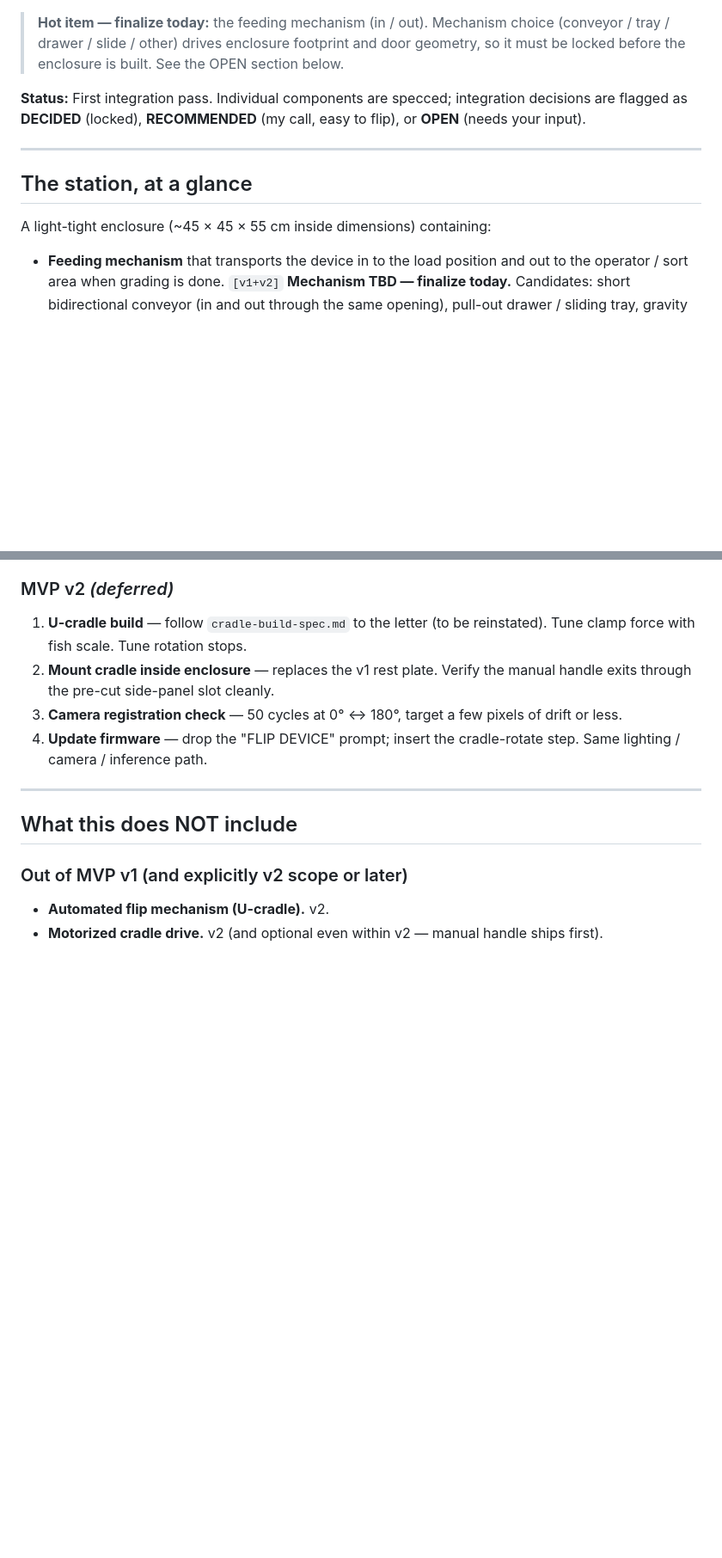
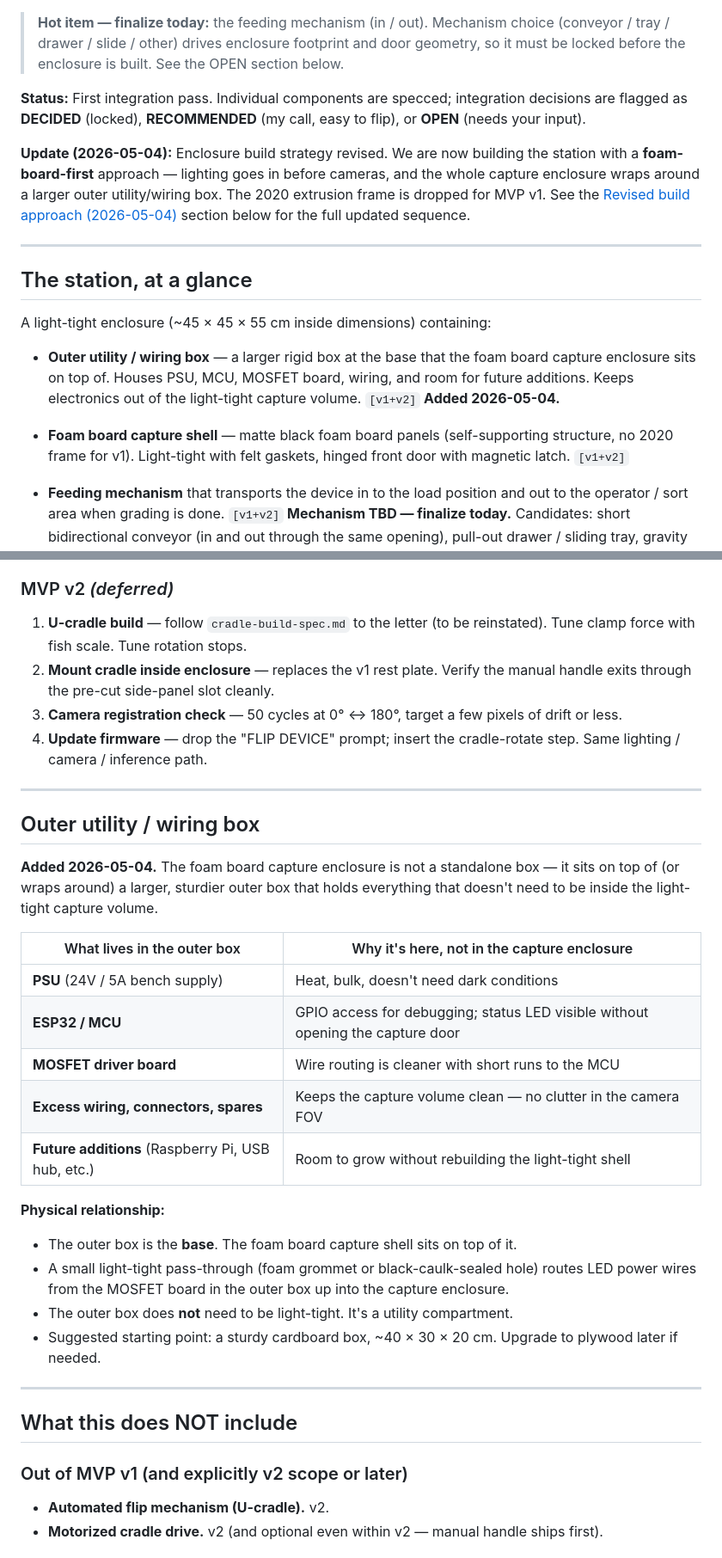
Before and after one commit to maxgooose/grading-station-mvp, a Markdown page: hardware/station-integration.md, 2 parts joined by grey strips. Shown at 86% size. Rendered like a GitHub page; blank space fills up the shorter version.

```diff
--- a/hardware/station-integration.md
+++ b/hardware/station-integration.md
@@ -8,11 +8,16 @@ How every previously-designed piece (dark-field lighting, camera, bright-field l
 
 **Status:** First integration pass. Individual components are specced; integration decisions are flagged as **DECIDED** (locked), **RECOMMENDED** (my call, easy to flip), or **OPEN** (needs your input).
 
+**Update (2026-05-04):** Enclosure build strategy revised. We are now building the station with a **foam-board-first** approach — lighting goes in before cameras, and the whole capture enclosure wraps around a larger outer utility/wiring box. The 2020 extrusion frame is dropped for MVP v1. See the [Revised build approach (2026-05-04)](#revised-build-approach-2026-05-04) section below for the full updated sequence.
+
 ---
 
 ## The station, at a glance
 
 A light-tight enclosure (~45 × 45 × 55 cm inside dimensions) containing:
+
+- **Outer utility / wiring box** — a larger rigid box at the base that the foam board capture enclosure sits on top of. Houses PSU, MCU, MOSFET board, wiring, and room for future additions. Keeps electronics out of the light-tight capture volume. `[v1+v2]` **Added 2026-05-04.**
+- **Foam board capture shell** — matte black foam board panels (self-supporting structure, no 2020 frame for v1). Light-tight with felt gaskets, hinged front door with magnetic latch. `[v1+v2]`
 
 - **Feeding mechanism** that transports the device in to the load position and out to the operator / sort area when grading is done. `[v1+v2]` **Mechanism TBD — finalize today.** Candidates: short bidirectional conveyor (in and out through the same opening), pull-out drawer / sliding tray, gravity slide with stop. Includes a **device-present sensor** (IR break-beam or microswitch) that tells the MCU the device has arrived at the load position.
 - **Device load position** at the center.
@@ -242,6 +259,26 @@ Minimum-risk sequence — build one subsystem at a time, verify it works before
 2. **Mount cradle inside enclosure** — replaces the v1 rest plate. Verify the manual handle exits through the pre-cut side-panel slot cleanly.
 3. **Camera registration check** — 50 cycles at 0° ↔ 180°, target a few pixels of drift or less.
 4. **Update firmware** — drop the "FLIP DEVICE" prompt; insert the cradle-rotate step. Same lighting / camera / inference path.
+
+---
+
+## Outer utility / wiring box
+
+**Added 2026-05-04.** The foam board capture enclosure is not a standalone box — it sits on top of (or wraps around) a larger, sturdier outer box that holds everything that doesn't need to be inside the light-tight capture volume.
+
+| What lives in the outer box | Why it's here, not in the capture enclosure |
+|---|---|
+| **PSU** (24V / 5A bench supply) | Heat, bulk, doesn't need dark conditions |
+| **ESP32 / MCU** | GPIO access for debugging; status LED visible without opening the capture door |
+| **MOSFET driver board** | Wire routing is cleaner with short runs to the MCU |
+| **Excess wiring, connectors, spares** | Keeps the capture volume clean — no clutter in the camera FOV |
+| **Future additions** (Raspberry Pi, USB hub, etc.) | Room to grow without rebuilding the light-tight shell |
+
+**Physical relationship:**
+- The outer box is the **base**. The foam board capture shell sits on top of it.
+- A small light-tight pass-through (foam grommet or black-caulk-sealed hole) routes LED power wires from the MOSFET board in the outer box up into the capture enclosure.
+- The outer box does **not** need to be light-tight. It's a utility compartment.
+- Suggested starting point: a sturdy cardboard box, ~40 × 30 × 20 cm. Upgrade to plywood later if needed.
 
 ---
 
```
Also changed, not shown: other parts of hardware/station-integration.md (+29 -17 lines), README.md (+10 -8 lines).
